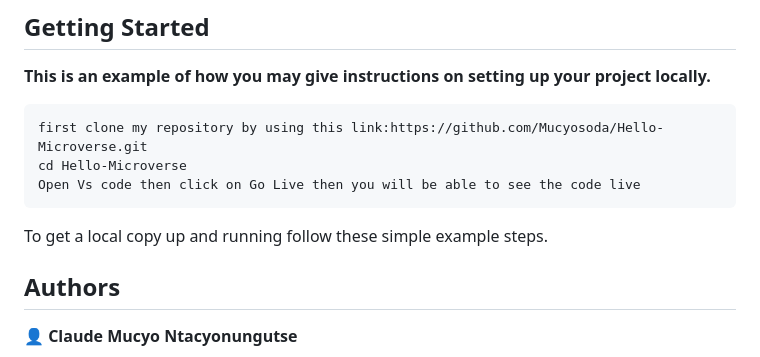
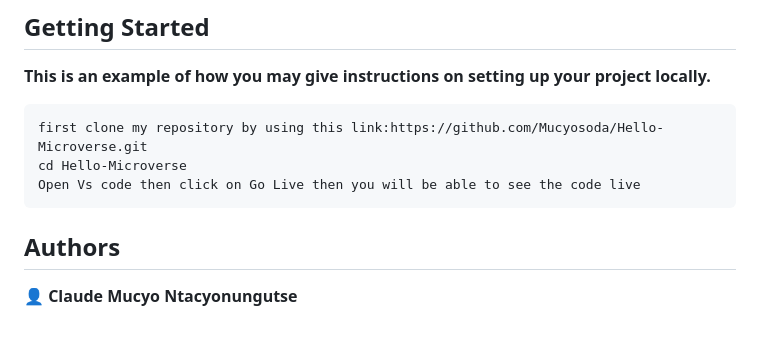
Before and after one commit to Mucyosoda/Hello-Microverse, a Markdown page: README.md, the part around the change. Rendered like a GitHub page; blank space fills up the shorter version.

````diff
--- a/README.md
+++ b/README.md
@@ -24,8 +24,6 @@ cd Hello-Microverse
 Open Vs code then click on Go Live then you will be able to see the code live
 ```
 
-To get a local copy up and running follow these simple example steps.
-
 ## Authors
 
 👤 **Claude Mucyo Ntacyonungutse**
````
Also changed, not shown: Screenshot.JPG (added), Screenshot.png (deleted).
